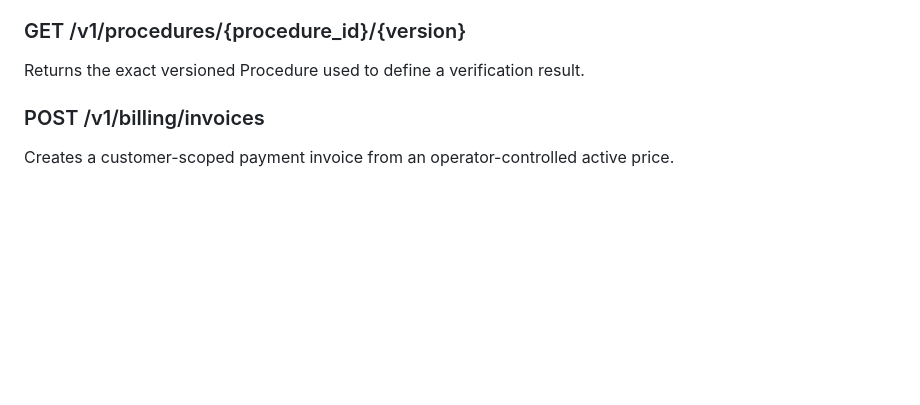
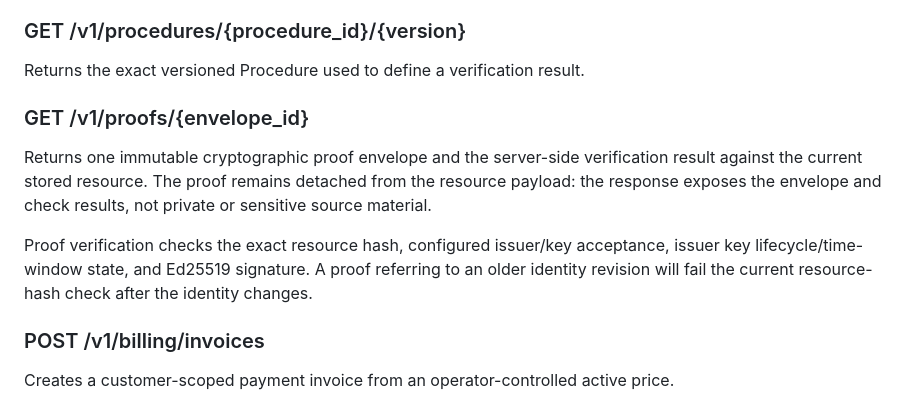
Before and after one commit to asnad68/NOTHING, a Markdown page: api/API-CONTRACT.md, the part around the change. Drawn GitHub-style; blank space fills up the shorter version.

Commit message:
docs: API contract proof section

```diff
--- a/api/API-CONTRACT.md
+++ b/api/API-CONTRACT.md
@@ -84,6 +84,12 @@ Returns one immutable-style Verification Event and its exact procedure reference
 ### GET /v1/procedures/{procedure_id}/{version}
 
 Returns the exact versioned Procedure used to define a verification result.
+
+### GET /v1/proofs/{envelope_id}
+
+Returns one immutable cryptographic proof envelope and the server-side verification result against the current stored resource. The proof remains detached from the resource payload: the response exposes the envelope and check results, not private or sensitive source material.
+
+Proof verification checks the exact resource hash, configured issuer/key acceptance, issuer key lifecycle/time-window state, and Ed25519 signature. A proof referring to an older identity revision will fail the current resource-hash check after the identity changes.
 
 ### POST /v1/billing/invoices
 
```
